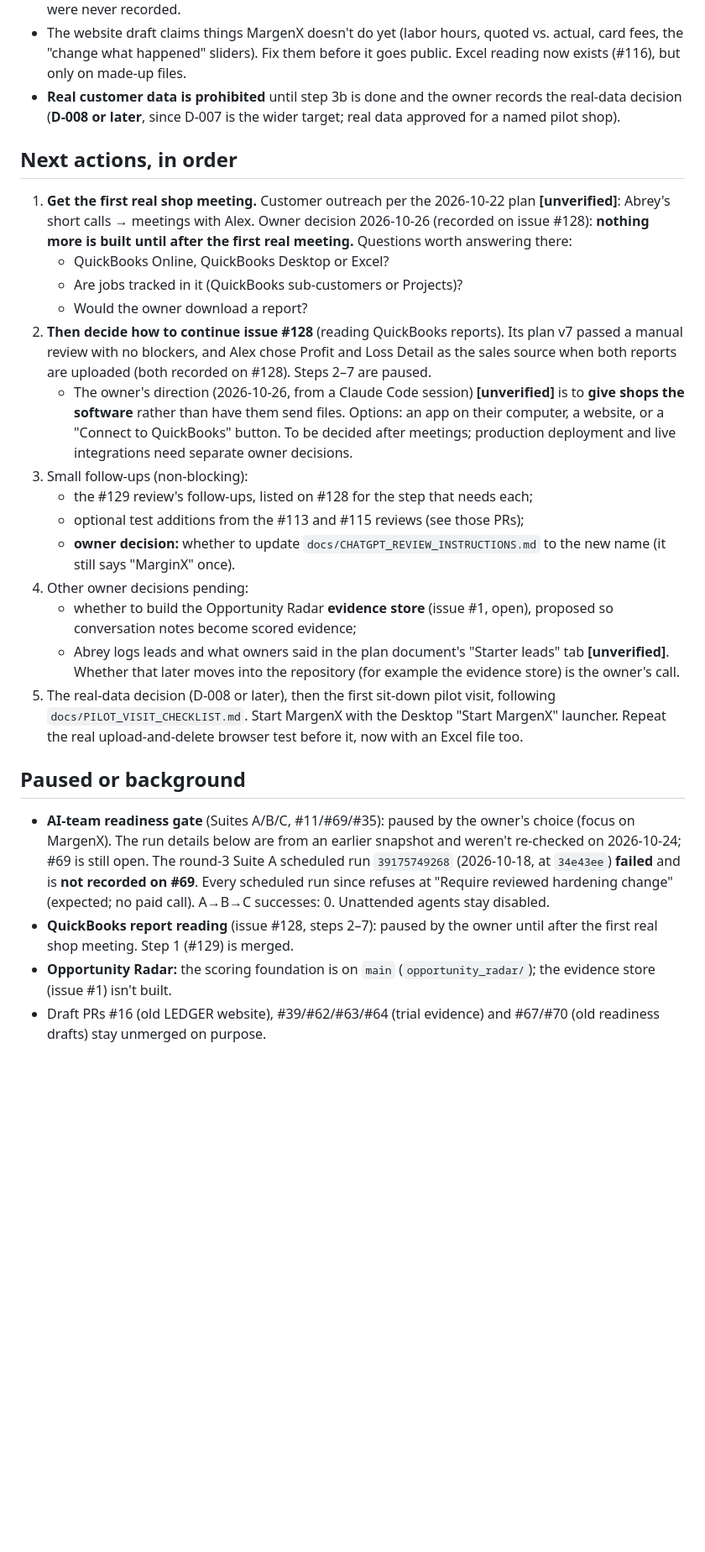
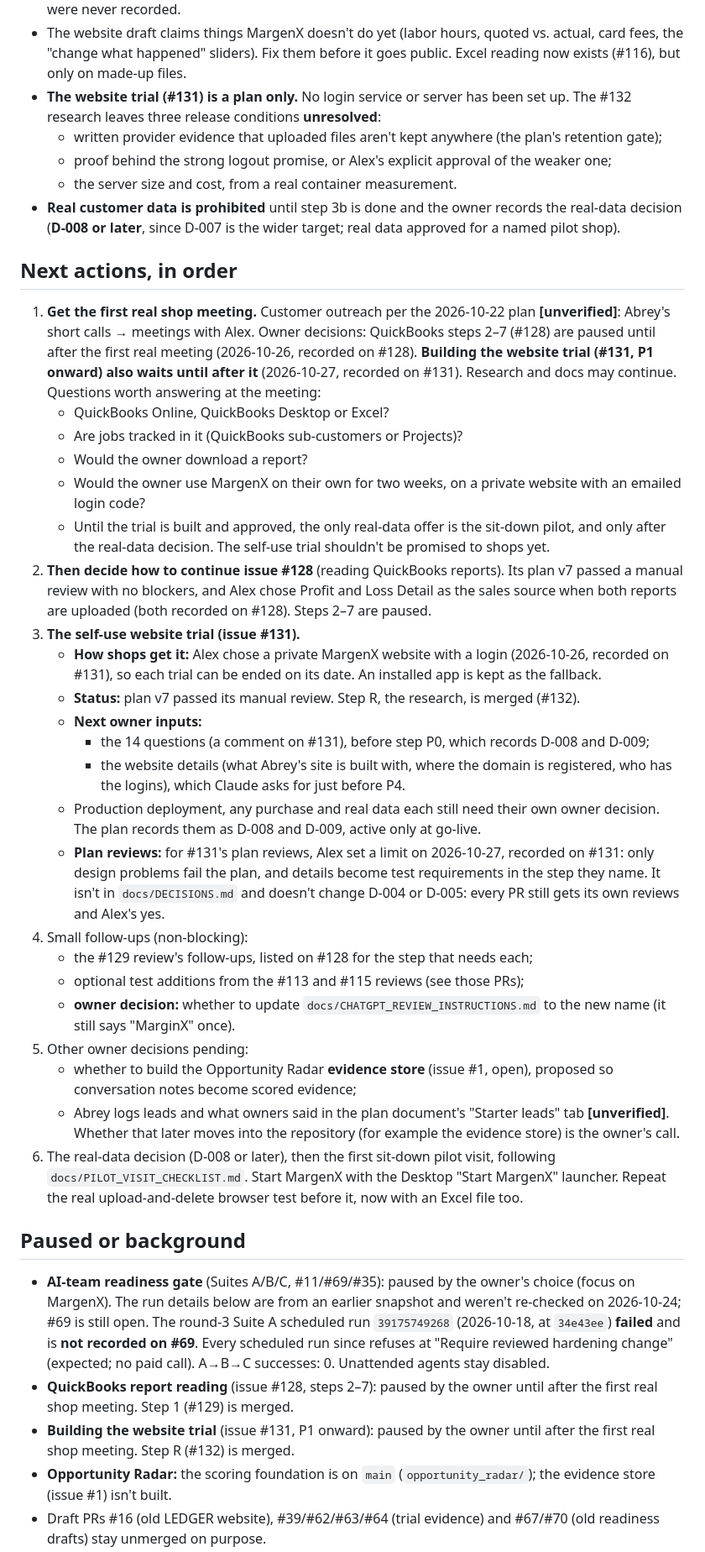
Before and after one commit to MrTooi/Miami-sales-demo, a Markdown page: docs/CURRENT_STATE.md, the part around one of its changes. Shown at 84% size. Drawn GitHub-style; blank space fills up the shorter version.

Commit message:
Refresh CURRENT_STATE.md to main b36661b (#131, #132); fix the #132 wording follow-ups
- CURRENT_STATE:
  - the trial plan and step R research;
  - building the trial paused until the first real shop meeting;
  - the Oct 26 pause was #128 steps 2-7 only (corrected);
  - the #131 review limit, as recorded on #131 (D-004 and D-005 unchanged);
  - unresolved release conditions.
- Research report: the Excel wording is now 'synthetic fixture, unverified for
  Excel'; the 926 rows are unconfirmed; the missing job_profit import is
  disclosed; the remove-and-restore idea is only an experiment candidate.

Co-Authored-By: Claude Opus 5.5 <noreply@anthropic.com>

```diff
--- a/docs/CURRENT_STATE.md
+++ b/docs/CURRENT_STATE.md
@@ -87,26 +88,40 @@ Internal code names (`marginx_ui.py`, `marginx_insights.py`, `marginx_pilot.py`,
   - Spanish
 - **"Complete" means complete per the imported files** (sales, labor, and materials or outsourced work present, nothing rejected), not reconciled business profit. MargenX can't know about costs that were never recorded.
 - The website draft claims things MargenX doesn't do yet (labor hours, quoted vs. actual, card fees, the "change what happened" sliders). Fix them before it goes public. Excel reading now exists (#116), but only on made-up files.
+- **The website trial (#131) is a plan only.** No login service or server has been set up. The #132 research leaves three release conditions **unresolved**:
+  - written provider evidence that uploaded files aren't kept anywhere (the plan's retention gate);
+  - proof behind the strong logout promise, or Alex's explicit approval of the weaker one;
+  - the server size and cost, from a real container measurement.
 - **Real customer data is prohibited** until step 3b is done and the owner records the real-data decision (**D-008 or later**, since D-007 is the wider target; real data approved for a named pilot shop).
 
 ## Next actions, in order
-1. **Get the first real shop meeting.** Customer outreach per the 2026-10-22 plan **[unverified]**: Abrey's short calls → meetings with Alex. Owner decision 2026-10-26 (recorded on issue #128): **nothing more is built until after the first real meeting.** Questions worth answering there:
+1. **Get the first real shop meeting.** Customer outreach per the 2026-10-22 plan **[unverified]**: Abrey's short calls → meetings with Alex. Owner decisions: QuickBooks steps 2–7 (#128) are paused until after the first real meeting (2026-10-26, recorded on #128). **Building the website trial (#131, P1 onward) also waits until after it** (2026-10-27, recorded on #131). Research and docs may continue. Questions worth answering at the meeting:
    - QuickBooks Online, QuickBooks Desktop or Excel?
    - Are jobs tracked in it (QuickBooks sub-customers or Projects)?
    - Would the owner download a report?
+   - Would the owner use MargenX on their own for two weeks, on a private website with an emailed login code?
+   - Until the trial is built and approved, the only real-data offer is the sit-down pilot, and only after the real-data decision. The self-use trial shouldn't be promised to shops yet.
 2. **Then decide how to continue issue #128** (reading QuickBooks reports). Its plan v7 passed a manual review with no blockers, and Alex chose Profit and Loss Detail as the sales source when both reports are uploaded (both recorded on #128). Steps 2–7 are paused.
-   - The owner's direction (2026-10-26, from a Claude Code session) **[unverified]** is to **give shops the software** rather than have them send files. Options: an app on their computer, a website, or a "Connect to QuickBooks" button. To be decided after meetings; production deployment and live integrations need separate owner decisions.
-3. Small follow-ups (non-blocking):
+3. **The self-use website trial (issue #131).**
+   - **How shops get it:** Alex chose a private MargenX website with a login (2026-10-26, recorded on #131), so each trial can be ended on its date. An installed app is kept as the fallback.
+   - **Status:** plan v7 passed its manual review. Step R, the research, is merged (#132).
+   - **Next owner inputs:**
+     - the 14 questions (a comment on #131), before step P0, which records D-008 and D-009;
+     - the website details (what Abrey's site is built with, where the domain is registered, who has the logins), which Claude asks for just before P4.
+   - Production deployment, any purchase and real data each still need their own owner decision. The plan records them as D-008 and D-009, active only at go-live.
+   - **Plan reviews:** for #131's plan reviews, Alex set a limit on 2026-10-27, recorded on #131: only design problems fail the plan, and details become test requirements in the step they name. It isn't in `docs/DECISIONS.md` and doesn't change D-004 or D-005: every PR still gets its own reviews and Alex's yes.
+4. Small follow-ups (non-blocking):
    - the #129 review's follow-ups, listed on #128 for the step that needs each;
    - optional test additions from the #113 and #115 reviews (see those PRs);
    - **owner decision:** whether to update `docs/CHATGPT_REVIEW_INSTRUCTIONS.md` to the new name (it still says "MarginX" once).
-4. Other owner decisions pending:
+5. Other owner decisions pending:
    - whether to build the Opportunity Radar **evidence store** (issue #1, open), proposed so conversation notes become scored evidence;
    - Abrey logs leads and what owners said in the plan document's "Starter leads" tab **[unverified]**. Whether that later moves into the repository (for example the evidence store) is the owner's call.
-5. The real-data decision (D-008 or later), then the first sit-down pilot visit, following `docs/PILOT_VISIT_CHECKLIST.md`. Start MargenX with the Desktop "Start MargenX" launcher. Repeat the real upload-and-delete browser test before it, now with an Excel file too.
+6. The real-data decision (D-008 or later), then the first sit-down pilot visit, following `docs/PILOT_VISIT_CHECKLIST.md`. Start MargenX with the Desktop "Start MargenX" launcher. Repeat the real upload-and-delete browser test before it, now with an Excel file too.
 
 ## Paused or background
 - **AI-team readiness gate** (Suites A/B/C, #11/#69/#35): paused by the owner's choice (focus on MargenX). The run details below are from an earlier snapshot and weren't re-checked on 2026-10-24; #69 is still open. The round-3 Suite A scheduled run `39175749268` (2026-10-18, at `34e43ee`) **failed** and is **not recorded on #69**. Every scheduled run since refuses at "Require reviewed hardening change" (expected; no paid call). A→B→C successes: 0. Unattended agents stay disabled.
 - **QuickBooks report reading** (issue #128, steps 2–7): paused by the owner until after the first real shop meeting. Step 1 (#129) is merged.
+- **Building the website trial** (issue #131, P1 onward): paused by the owner until after the first real shop meeting. Step R (#132) is merged.
 - **Opportunity Radar:** the scoring foundation is on `main` (`opportunity_radar/`); the evidence store (issue #1) isn't built.
 - Draft PRs #16 (old LEDGER website), #39/#62/#63/#64 (trial evidence) and #67/#70 (old readiness drafts) stay unmerged on purpose.
```
Also changed, not shown: other parts of docs/CURRENT_STATE.md (+2 -1 lines), docs/research/TRIAL_HOSTING_AND_LOGIN.md (+6 -4 lines).
